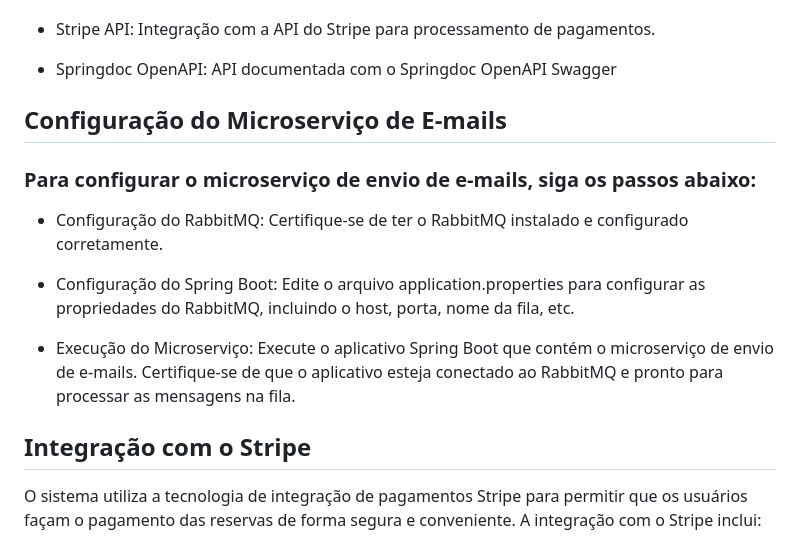
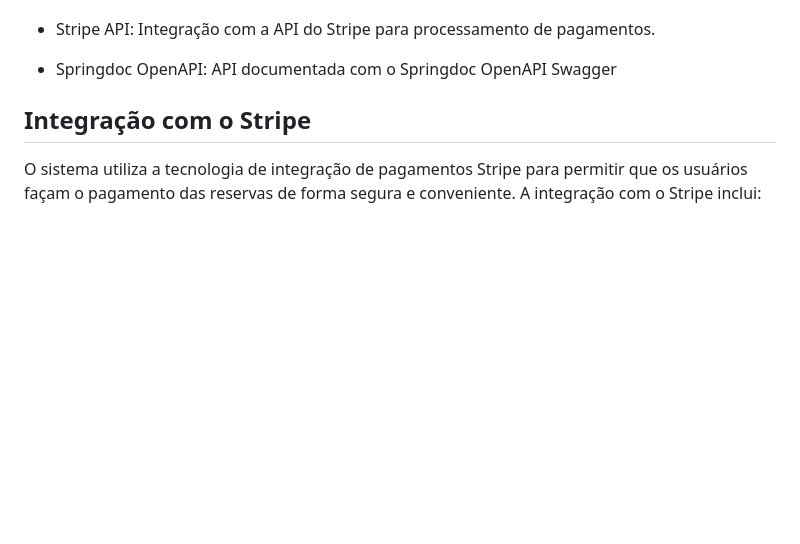
Before and after one commit to rafaelmagalhaesguedes/RentalBackendChallenge, a Markdown page: README.md, the part around the change. GitHub-like rendering; blank space fills up the shorter version.

```diff
--- a/README.md
+++ b/README.md
@@ -52,16 +52,6 @@ e garantir a entrega dos e-mails. O microserviço é responsável por:
 - Stripe API: Integração com a API do Stripe para processamento de pagamentos.
 
 - Springdoc OpenAPI: API documentada com o Springdoc OpenAPI Swagger
-
-## Configuração do Microserviço de E-mails
-
-### Para configurar o microserviço de envio de e-mails, siga os passos abaixo:
-
-- Configuração do RabbitMQ: Certifique-se de ter o RabbitMQ instalado e configurado corretamente.
-
-- Configuração do Spring Boot: Edite o arquivo application.properties para configurar as propriedades do RabbitMQ, incluindo o host, porta, nome da fila, etc.
-
-- Execução do Microserviço: Execute o aplicativo Spring Boot que contém o microserviço de envio de e-mails. Certifique-se de que o aplicativo esteja conectado ao RabbitMQ e pronto para processar as mensagens na fila.
 
 ## Integração com o Stripe
 
```
